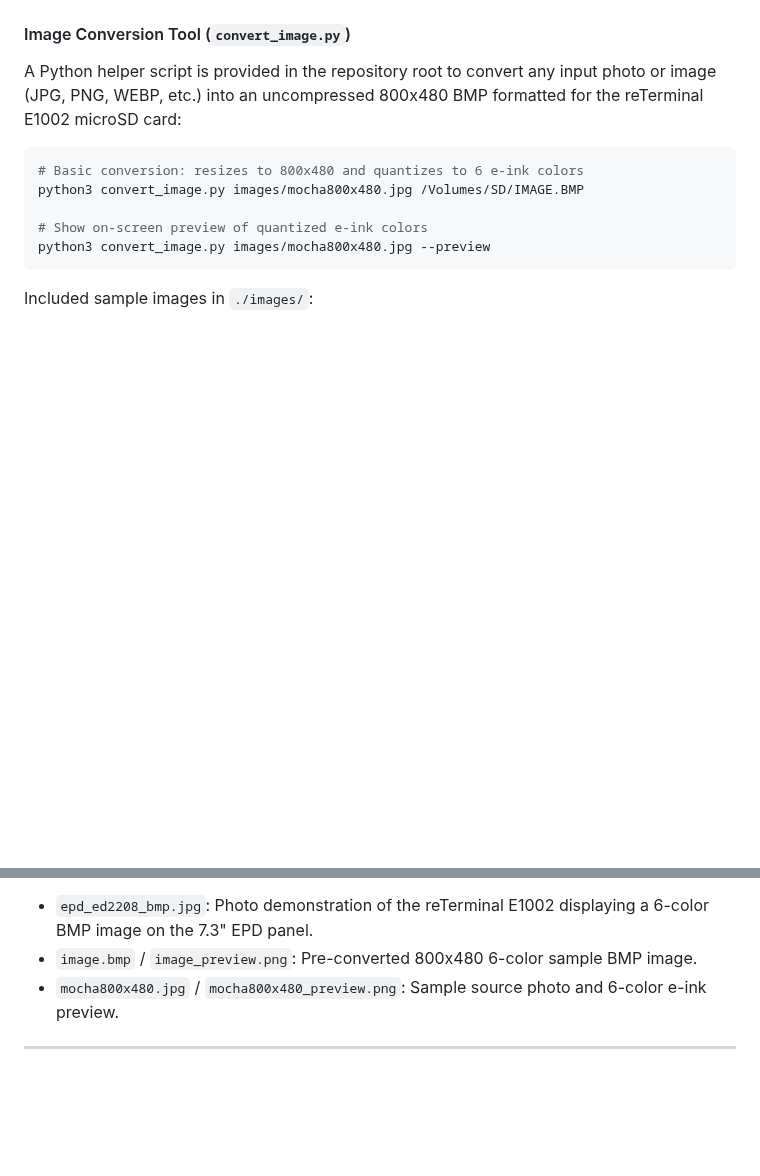
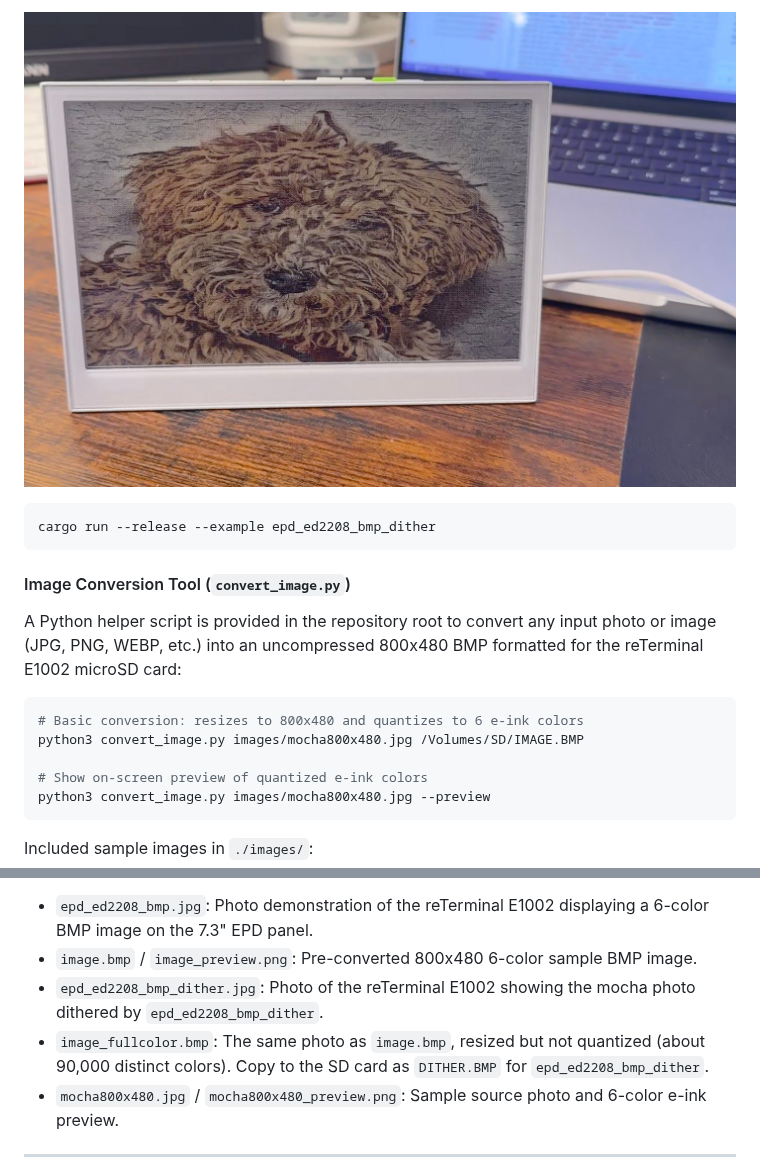
Before and after one commit to melastmohican/rust-reterminal-e1002-examples, a Markdown page: README.md, 2 parts joined by grey strips. Rendered like a GitHub page; pictures changed too: images/epd_ed2208_bmp_dither.jpg (added); blank space fills up the shorter version.

````diff
--- a/README.md
+++ b/README.md
@@ -244,3 +272,9 @@ cargo run --release --example epd_ed2208_bmp
+![reTerminal E1002 dithered BMP example](images/epd_ed2208_bmp_dither.jpg)
+
+```bash
+cargo run --release --example epd_ed2208_bmp_dither
+```
+
 #### Image Conversion Tool (`convert_image.py`)
 
 A Python helper script is provided in the repository root to convert any input photo or image (JPG, PNG, WEBP, etc.) into an uncompressed 800x480 BMP formatted for the reTerminal E1002 microSD card:
@@ -256,6 +290,8 @@ python3 convert_image.py images/mocha800x480.jpg --preview
 Included sample images in `./images/`:
 - `epd_ed2208_bmp.jpg`: Photo demonstration of the reTerminal E1002 displaying a 6-color BMP image on the 7.3" EPD panel.
 - `image.bmp` / `image_preview.png`: Pre-converted 800x480 6-color sample BMP image.
+- `epd_ed2208_bmp_dither.jpg`: Photo of the reTerminal E1002 showing the mocha photo dithered by `epd_ed2208_bmp_dither`.
+- `image_fullcolor.bmp`: The same photo as `image.bmp`, resized but not quantized (about 90,000 distinct colors). Copy to the SD card as `DITHER.BMP` for `epd_ed2208_bmp_dither`.
 - `mocha800x480.jpg` / `mocha800x480_preview.png`: Sample source photo and 6-color e-ink preview.
 
 
````
Also changed, not shown: other parts of README.md (+28 -0 lines), 5 other files.
